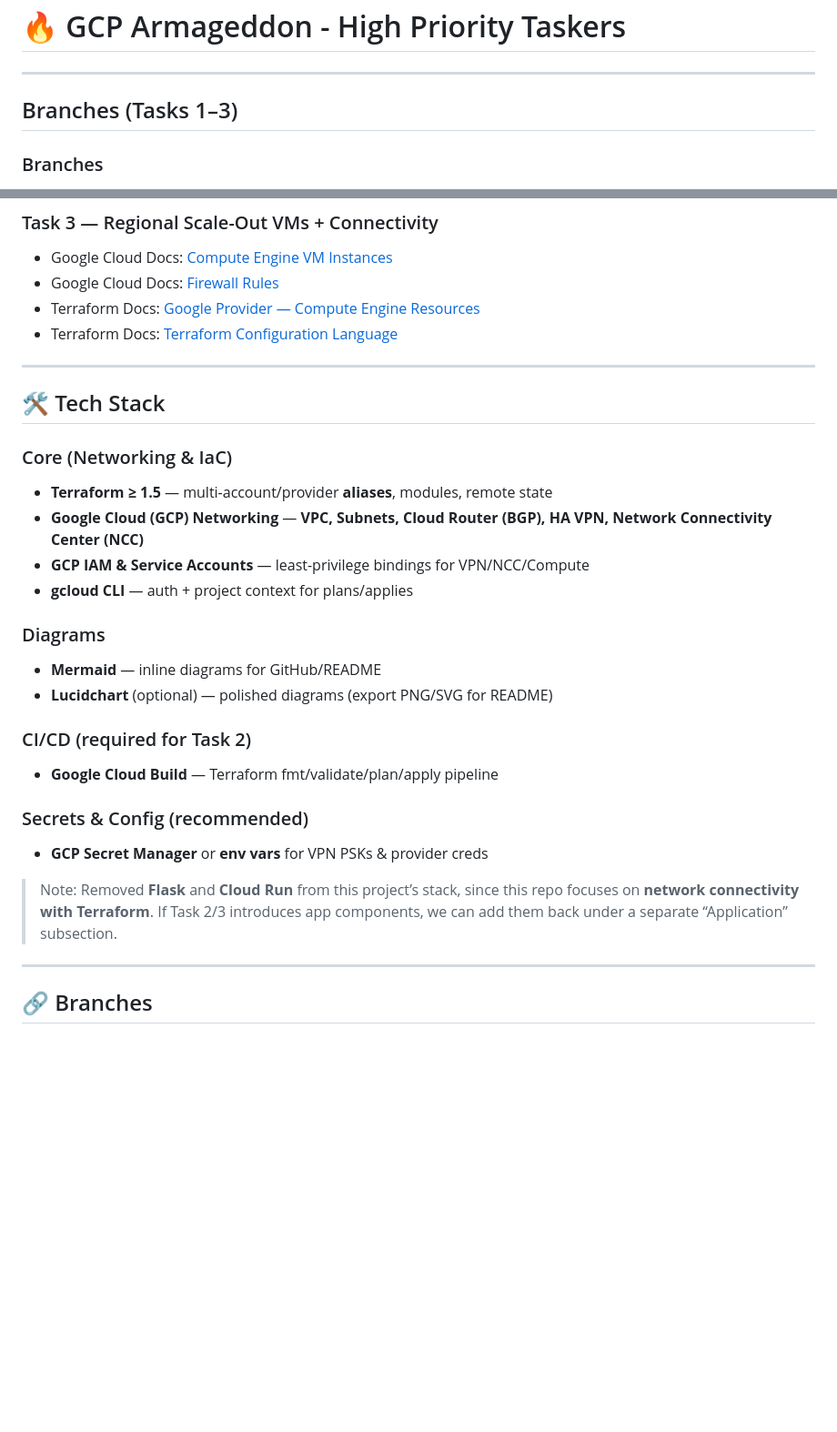
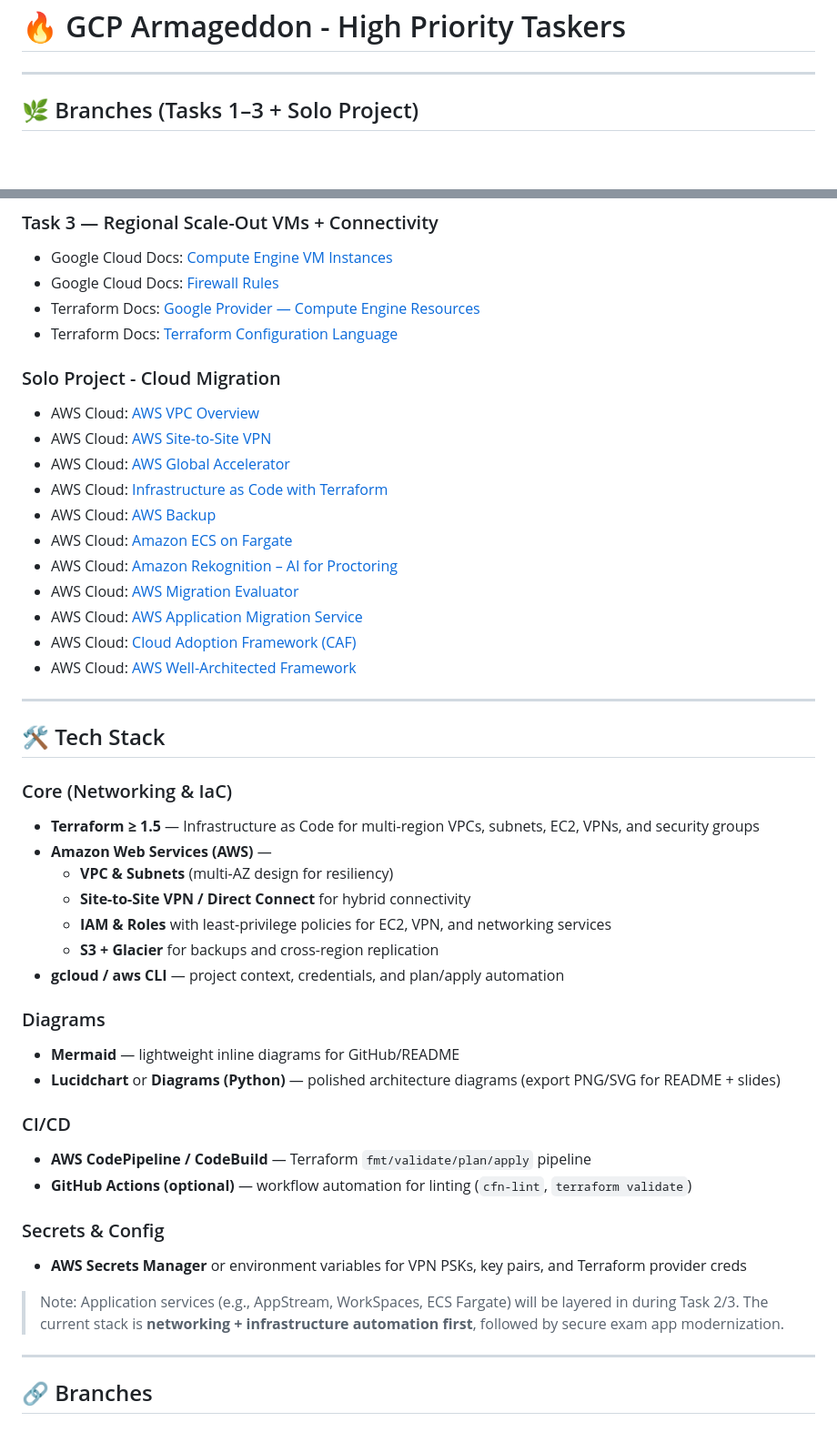
Before and after one commit to tiqsclass6/gpc-armageddon-class-6.5, a Markdown page: README.md, 2 parts joined by grey strips. Shown: that part at 91% size. Rendered like a GitHub page; blank space fills up the shorter version.

```diff
--- a/README.md
+++ b/README.md
@@ -2,9 +2,7 @@
 
 ---
 
-## Branches (Tasks 1–3)
-
-### Branches
+## 🌿 Branches (Tasks 1–3 + Solo Project)
 
 [![Task-1 Branch](https://img.shields.io/badge/Branch-task--1-blue?logo=git)](https://github.com/tiqsclass6/gpc-armageddon/tree/task-1)
 [![Last Commit – task-1](https://img.shields.io/github/last-commit/tiqsclass6/gpc-armageddon/task-1?logo=github&label=last%20commit)](https://github.com/tiqsclass6/gpc-armageddon/tree/task-1)
@@ -43,31 +43,49 @@ This repository contains the **Armageddon App**, a Python Flask application and
 - Terraform Docs: [Google Provider — Compute Engine Resources](https://registry.terraform.io/providers/hashicorp/google/latest/docs/resources/compute_instance)
 - Terraform Docs: [Terraform Configuration Language](https://developer.hashicorp.com/terraform/language)
 
+### Solo Project - Cloud Migration
+
+- AWS Cloud: [AWS VPC Overview](https://docs.aws.amazon.com/vpc/latest/userguide/what-is-amazon-vpc.html)
+- AWS Cloud: [AWS Site-to-Site VPN](https://docs.aws.amazon.com/vpn/latest/s2svpn/VPC_VPN.html)
+- AWS Cloud: [AWS Global Accelerator](https://aws.amazon.com/global-accelerator/)
+- AWS Cloud: [Infrastructure as Code with Terraform](https://developer.hashicorp.com/terraform/intro)
+- AWS Cloud: [AWS Backup](https://aws.amazon.com/backup/)
+- AWS Cloud: [Amazon ECS on Fargate](https://docs.aws.amazon.com/AmazonECS/latest/developerguide/AWS_Fargate.html)
+- AWS Cloud: [Amazon Rekognition – AI for Proctoring](https://aws.amazon.com/rekognition/)
+- AWS Cloud: [AWS Migration Evaluator](https://aws.amazon.com/migration-evaluator/)
+- AWS Cloud: [AWS Application Migration Service](https://aws.amazon.com/application-migration-service/)
+- AWS Cloud: [Cloud Adoption Framework (CAF)](https://aws.amazon.com/professional-services/CAF/)
+- AWS Cloud: [AWS Well-Architected Framework](https://aws.amazon.com/architecture/well-architected/)
+
 ---
 
 ## 🛠️ Tech Stack
 
 ### Core (Networking & IaC)
 
-- **Terraform ≥ 1.5** — multi-account/provider **aliases**, modules, remote state
-- **Google Cloud (GCP) Networking** — **VPC, Subnets, Cloud Router (BGP), HA VPN, Network Connectivity Center (NCC)**
-- **GCP IAM & Service Accounts** — least-privilege bindings for VPN/NCC/Compute
-- **gcloud CLI** — auth + project context for plans/applies
+- **Terraform ≥ 1.5** — Infrastructure as Code for multi-region VPCs, subnets, EC2, VPNs, and security groups
+- **Amazon Web Services (AWS)** —
+  - **VPC & Subnets** (multi-AZ design for resiliency)
+  - **Site-to-Site VPN / Direct Connect** for hybrid connectivity
+  - **IAM & Roles** with least-privilege policies for EC2, VPN, and networking services
+  - **S3 + Glacier** for backups and cross-region replication
+- **gcloud / aws CLI** — project context, credentials, and plan/apply automation
 
 ### Diagrams
 
-- **Mermaid** — inline diagrams for GitHub/README
-- **Lucidchart** (optional) — polished diagrams (export PNG/SVG for README)
+- **Mermaid** — lightweight inline diagrams for GitHub/README
+- **Lucidchart** or **Diagrams (Python)** — polished architecture diagrams (export PNG/SVG for README + slides)
 
-### CI/CD (required for Task 2)
+### CI/CD
 
-- **Google Cloud Build** — Terraform fmt/validate/plan/apply pipeline
+- **AWS CodePipeline / CodeBuild** — Terraform `fmt/validate/plan/apply` pipeline
+- **GitHub Actions (optional)** — workflow automation for linting (`cfn-lint`, `terraform validate`)
 
-### Secrets & Config (recommended)
+### Secrets & Config
 
-- **GCP Secret Manager** or **env vars** for VPN PSKs & provider creds
+- **AWS Secrets Manager** or environment variables for VPN PSKs, key pairs, and Terraform provider creds
 
-> Note: Removed **Flask** and **Cloud Run** from this project’s stack, since this repo focuses on **network connectivity with Terraform**. If Task 2/3 introduces app components, we can add them back under a separate “Application” subsection.
+> Note: Application services (e.g., AppStream, WorkSpaces, ECS Fargate) will be layered in during Task 2/3. The current stack is **networking + infrastructure automation first**, followed by secure exam app modernization.
 
 ---
 
```
Also changed, not shown: other parts of README.md (+45 -1 lines), diagrams/task1-diagram.png.
